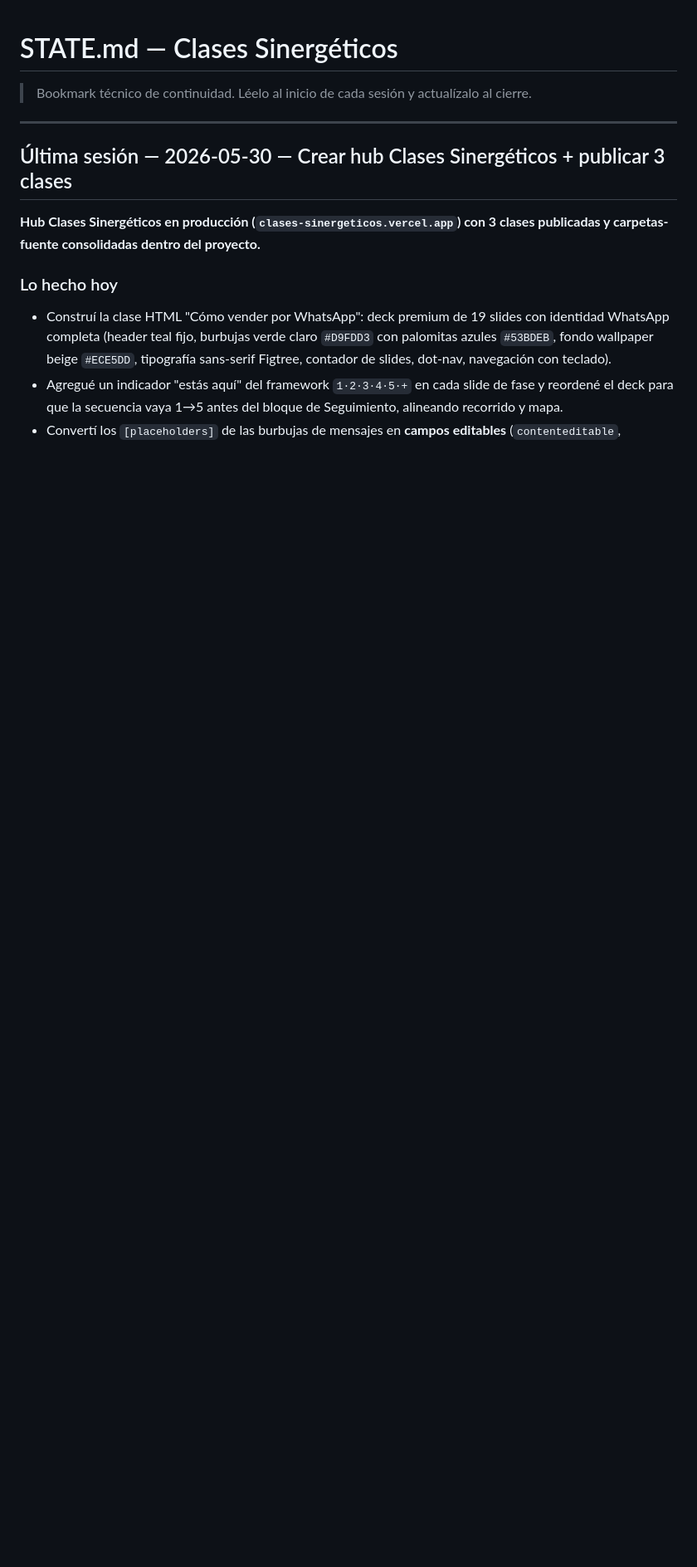
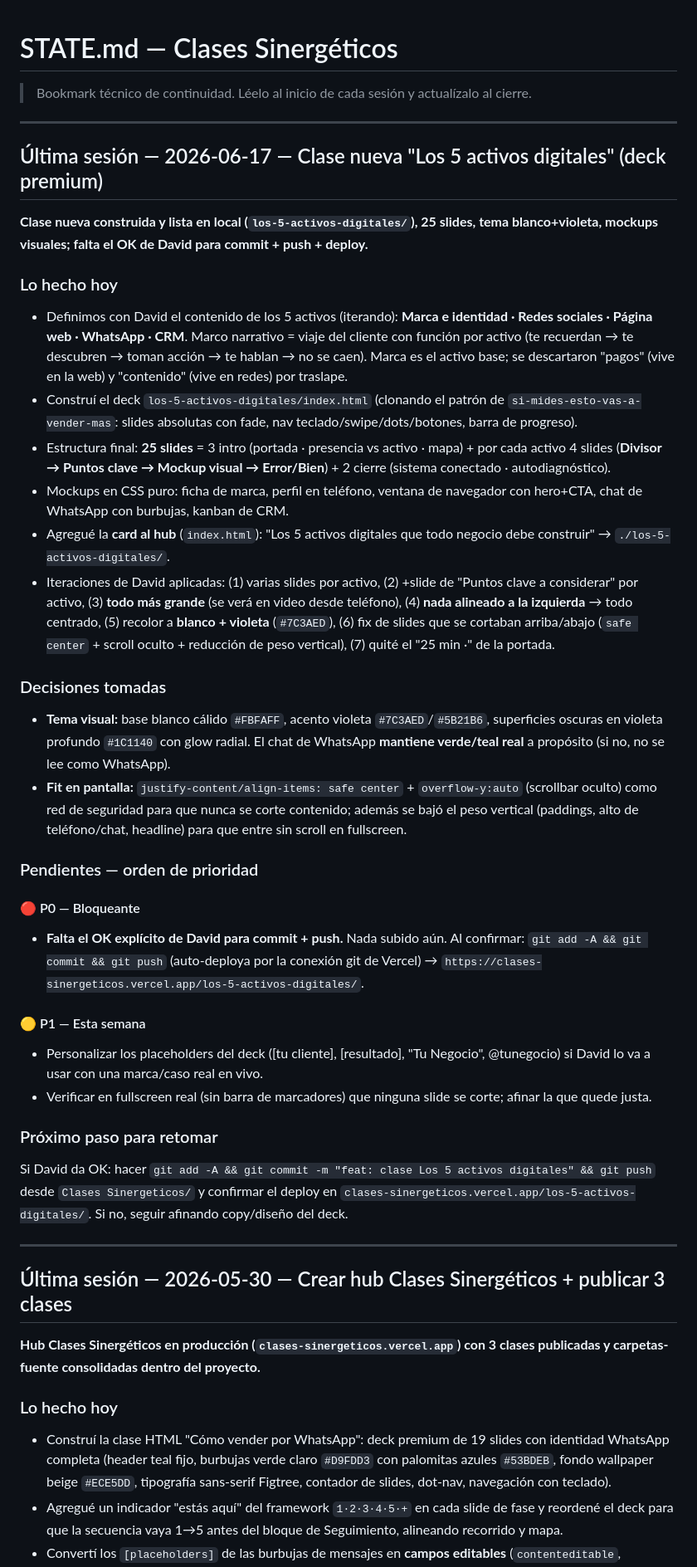
Before and after one commit to synergy-code-3/clases-sinergeticos, a Markdown page: STATE.md, the part around the change. Shown at 83% size. GitHub-like rendering; blank space fills up the shorter version.

Commit message:
chore: cerrar sesión 2026-06-17

```diff
--- a/STATE.md
+++ b/STATE.md
@@ -1,6 +1,36 @@
 # STATE.md — Clases Sinergéticos
 
 > Bookmark técnico de continuidad. Léelo al inicio de cada sesión y actualízalo al cierre.
+
+---
+
+## Última sesión — 2026-06-17 — Clase nueva "Los 5 activos digitales" (deck premium)
+
+**Clase nueva construida y lista en local (`los-5-activos-digitales/`), 25 slides, tema blanco+violeta, mockups visuales; falta el OK de David para commit + push + deploy.**
+
+### Lo hecho hoy
+- Definimos con David el contenido de los 5 activos (iterando): **Marca e identidad · Redes sociales · Página web · WhatsApp · CRM**. Marco narrativo = viaje del cliente con función por activo (te recuerdan → te descubren → toman acción → te hablan → no se caen). Marca es el activo base; se descartaron "pagos" (vive en la web) y "contenido" (vive en redes) por traslape.
+- Construí el deck `los-5-activos-digitales/index.html` (clonando el patrón de `si-mides-esto-vas-a-vender-mas`: slides absolutas con fade, nav teclado/swipe/dots/botones, barra de progreso).
+- Estructura final: **25 slides** = 3 intro (portada · presencia vs activo · mapa) + por cada activo 4 slides (**Divisor → Puntos clave → Mockup visual → Error/Bien**) + 2 cierre (sistema conectado · autodiagnóstico).
+- Mockups en CSS puro: ficha de marca, perfil en teléfono, ventana de navegador con hero+CTA, chat de WhatsApp con burbujas, kanban de CRM.
+- Agregué la **card al hub** (`index.html`): "Los 5 activos digitales que todo negocio debe construir" → `./los-5-activos-digitales/`.
+- Iteraciones de David aplicadas: (1) varias slides por activo, (2) +slide de "Puntos clave a considerar" por activo, (3) **todo más grande** (se verá en video desde teléfono), (4) **nada alineado a la izquierda** → todo centrado, (5) recolor a **blanco + violeta** (`#7C3AED`), (6) fix de slides que se cortaban arriba/abajo (`safe center` + scroll oculto + reducción de peso vertical), (7) quité el "25 min ·" de la portada.
+
+### Decisiones tomadas
+- **Tema visual:** base blanco cálido `#FBFAFF`, acento violeta `#7C3AED`/`#5B21B6`, superficies oscuras en violeta profundo `#1C1140` con glow radial. El chat de WhatsApp **mantiene verde/teal real** a propósito (si no, no se lee como WhatsApp).
+- **Fit en pantalla:** `justify-content/align-items: safe center` + `overflow-y:auto` (scrollbar oculto) como red de seguridad para que nunca se corte contenido; además se bajó el peso vertical (paddings, alto de teléfono/chat, headline) para que entre sin scroll en fullscreen.
+
+### Pendientes — orden de prioridad
+
+#### 🔴 P0 — Bloqueante
+- **Falta el OK explícito de David para commit + push.** Nada subido aún. Al confirmar: `git add -A && git commit && git push` (auto-deploya por la conexión git de Vercel) → `https://clases-sinergeticos.vercel.app/los-5-activos-digitales/`.
+
+#### 🟡 P1 — Esta semana
+- Personalizar los placeholders del deck ([tu cliente], [resultado], "Tu Negocio", @tunegocio) si David lo va a usar con una marca/caso real en vivo.
+- Verificar en fullscreen real (sin barra de marcadores) que ninguna slide se corte; afinar la que quede justa.
+
+### Próximo paso para retomar
+Si David da OK: hacer `git add -A && git commit -m "feat: clase Los 5 activos digitales" && git push` desde `Clases Sinergeticos/` y confirmar el deploy en `clases-sinergeticos.vercel.app/los-5-activos-digitales/`. Si no, seguir afinando copy/diseño del deck.
 
 ---
 
```
